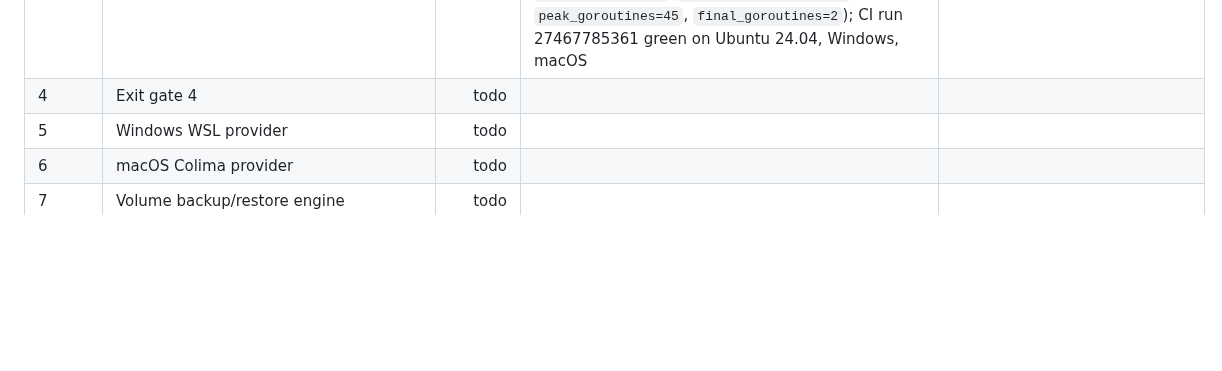
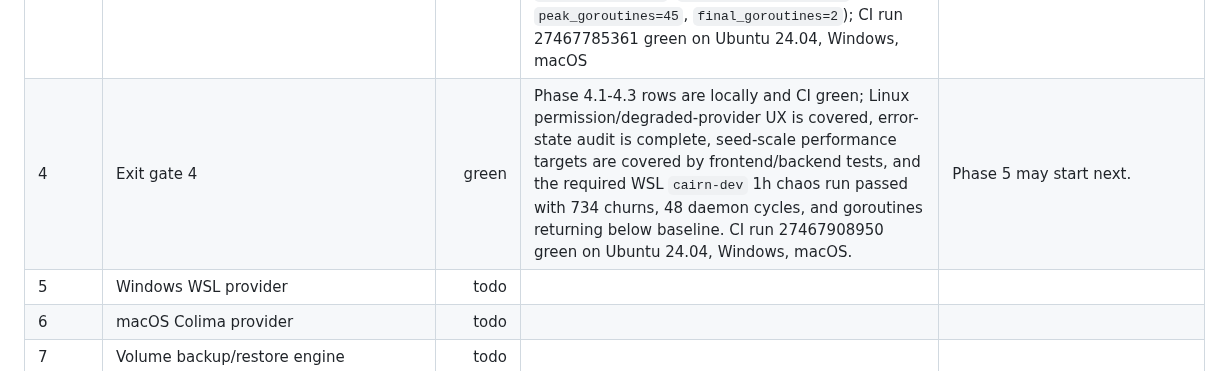
Before and after one commit to RCooLeR/Cairn, a Markdown page: PROGRESS.md, the part around the change. Rendered like a GitHub page; blank space fills up the shorter version.

Commit message:
docs: mark phase 4 exit gate green

```diff
--- a/PROGRESS.md
+++ b/PROGRESS.md
@@ -35,7 +35,7 @@ Status legend: `todo`, `in_progress`, `green`, `blocked`.
 | 4 | 4.1 Linux permission options + degraded provider UX | green | `SettingsService.GetSettings/SetSetting` now round-trips validated SQLite settings including `linux.sudo_mode`; provider repair banner/dialog renders backend `ProviderProblem` repair hints and the three Linux permission choices (sudo per-action, docker group warning, rootless socket); Docker-stopped mode shows stale cached data, disables Docker mutations across inventory/project/image/volume/network/dashboard actions, and gates dashboard/log streams while degraded; local `go test . ./internal/...`, `go vet . ./internal/...`, `go build . ./internal/...`, `golangci-lint v2.12.2 run --timeout=5m`, frontend ESLint, Vitest (31 tests), audit, App degraded/permission tests, and Vite dev build green; CI run 27465098900 green on Ubuntu 24.04, Windows, macOS | Phase 4.2 may start next. |
 | 4 | 4.2 Error-state audit across UI | green | Backend notification repository/service wiring, header notification center with unread count/mark-all-read/deep-link states, and Ladle AppError matrix covering all 17 contract codes; local `go test . ./internal/...`, `go vet . ./internal/...`, `go build . ./internal/...`, `golangci-lint v2.12.2 run --timeout=5m`, frontend ESLint, Vitest (33 tests), Vite dev build, Ladle build, and audit green; CI run 27465549532 green on Ubuntu 24.04, Windows, macOS | Phase 4.3 may start next. |
 | 4 | 4.3 Perf pass at seed scale | green | Seed-scale UI/backend perf hardening implemented: large inventory tables now window rendered rows; container/image/volume/project filters avoid avoidable allocations and repeated count scans; frontend seed test covers 100 containers, 500 images, 200 volumes, 20 networks, and 10 projects with dashboard render <1.5s and filters <100ms; metrics seed test covers 100 stats streams, 500 images, 200 volumes, dashboard count/top queries, and goroutine/pprof leak review; env-gated Linux chaos harness covers daemon stop/start plus container churn. Local `go test . ./internal/...`, `go vet . ./internal/...`, `go build . ./internal/...`, `golangci-lint v2.12.2 run --timeout=5m`, frontend ESLint, Vitest (36 tests), Vite dev build, Ladle build, audit, focused seed tests, WSL `cairn-dev` 30s chaos smoke, and required WSL `cairn-dev` 1h chaos run green (`churns=734`, `daemon_cycles=48`, `baseline_goroutines=3`, `peak_goroutines=45`, `final_goroutines=2`); CI run 27467785361 green on Ubuntu 24.04, Windows, macOS | Exit gate 4 may start next. |
-| 4 | Exit gate 4 | todo |  |  |
+| 4 | Exit gate 4 | green | Phase 4.1-4.3 rows are locally and CI green; Linux permission/degraded-provider UX is covered, error-state audit is complete, seed-scale performance targets are covered by frontend/backend tests, and the required WSL `cairn-dev` 1h chaos run passed with 734 churns, 48 daemon cycles, and goroutines returning below baseline. CI run 27467908950 green on Ubuntu 24.04, Windows, macOS. | Phase 5 may start next. |
 | 5 | Windows WSL provider | todo |  |  |
 | 6 | macOS Colima provider | todo |  |  |
 | 7 | Volume backup/restore engine | todo |  |  |
```
